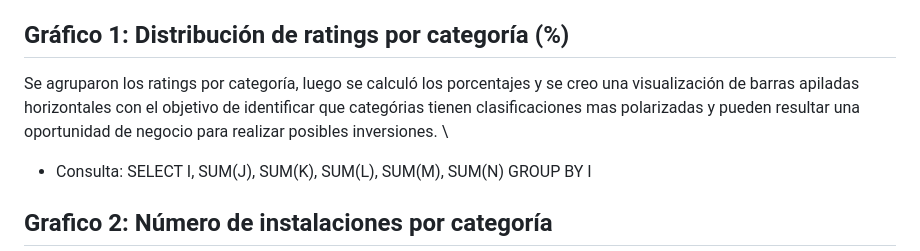
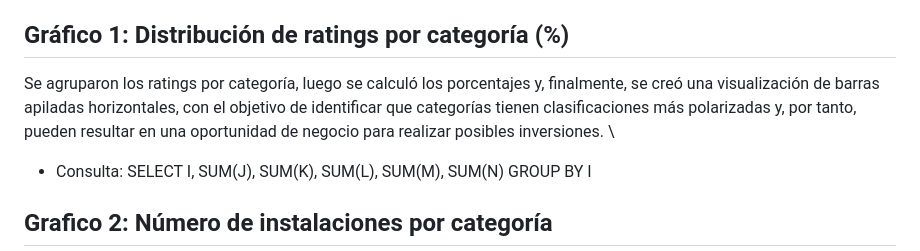
Before and after one commit to christianveram/GoogleChartsSalesAndroid, a Markdown page: README.md, the part around the change. Drawn GitHub-style.

```diff
--- a/README.md
+++ b/README.md
@@ -33,7 +33,7 @@ U: Critic_Ratingç
 
 ## Gráfico 1: Distribución de ratings por categoría (%)
 
-Se agruparon los ratings por categoría, luego se calculó los porcentajes y se creo una visualización de barras apiladas horizontales con el objetivo de identificar que categórias tienen clasificaciones mas polarizadas y pueden resultar una oportunidad de negocio para realizar posibles inversiones.
+Se agruparon los ratings por categoría, luego se calculó los porcentajes y, finalmente, se creó una visualización de barras apiladas horizontales, con el objetivo de identificar que categorías tienen clasificaciones más polarizadas y, por tanto, pueden resultar en una oportunidad de negocio para realizar posibles inversiones.
 \\
 * Consulta: SELECT I, SUM(J), SUM(K), SUM(L), SUM(M), SUM(N) GROUP BY I
 
```
